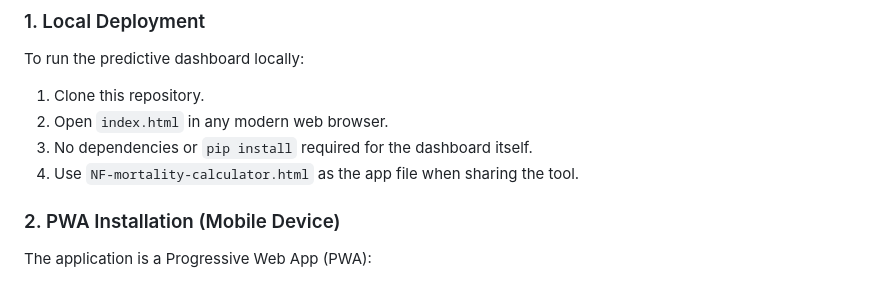
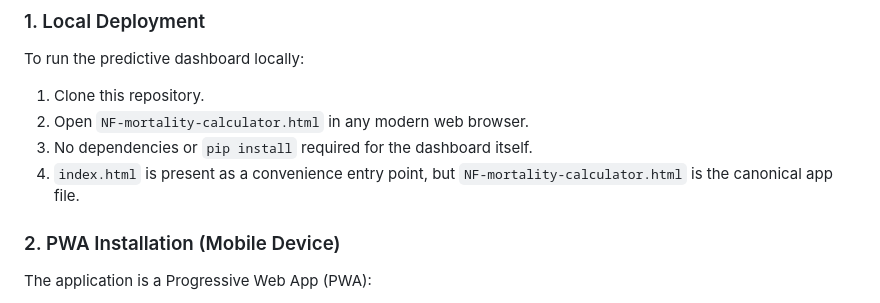
Before and after one commit to jpg123/NF-mortality-calculator, a Markdown page: README.md, the part around the change. Rendered like a GitHub page.

Commit message:
Clarify canonical app entry point in README

```diff
--- a/README.md
+++ b/README.md
@@ -38,9 +38,9 @@ This tool is built using a mobile-first HTML5/JavaScript architecture, requiring
 ### 1. Local Deployment
 To run the predictive dashboard locally:
 1. Clone this repository.
-2. Open `index.html` in any modern web browser.
+2. Open `NF-mortality-calculator.html` in any modern web browser.
 3. No dependencies or `pip install` required for the dashboard itself.
-4. Use `NF-mortality-calculator.html` as the app file when sharing the tool.
+4. `index.html` is present as a convenience entry point, but `NF-mortality-calculator.html` is the canonical app file.
 
 ### 2. PWA Installation (Mobile Device)
 The application is a Progressive Web App (PWA):
```
